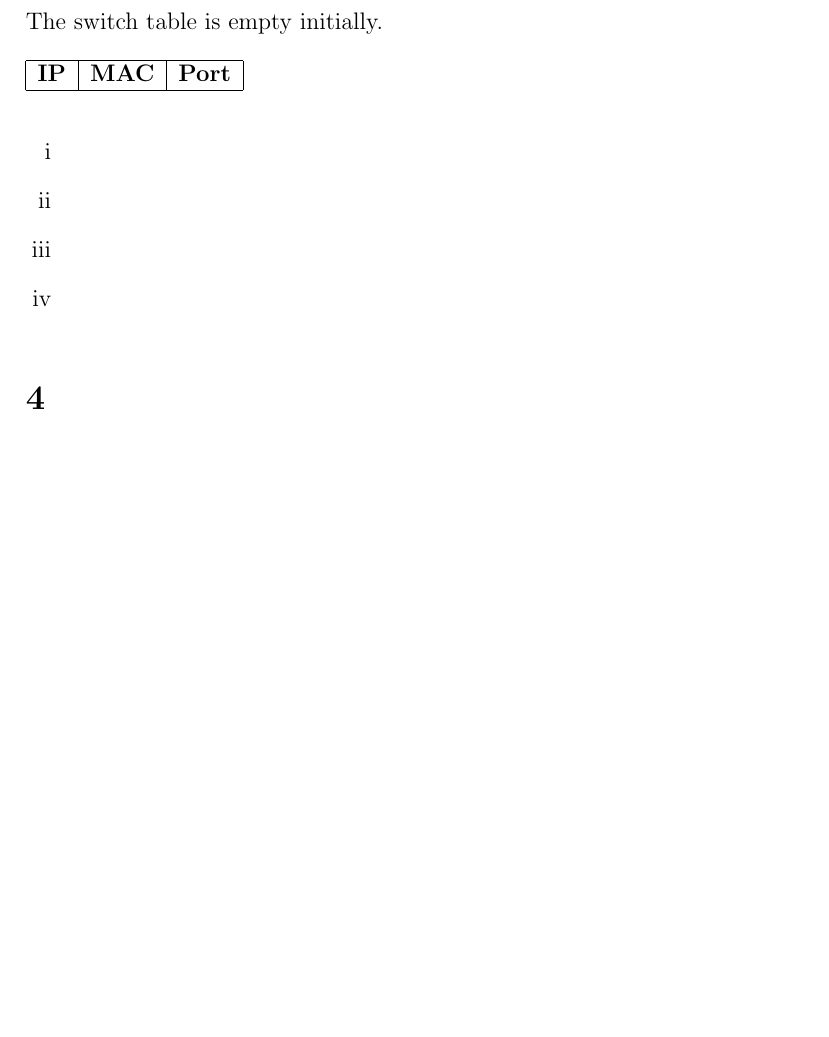
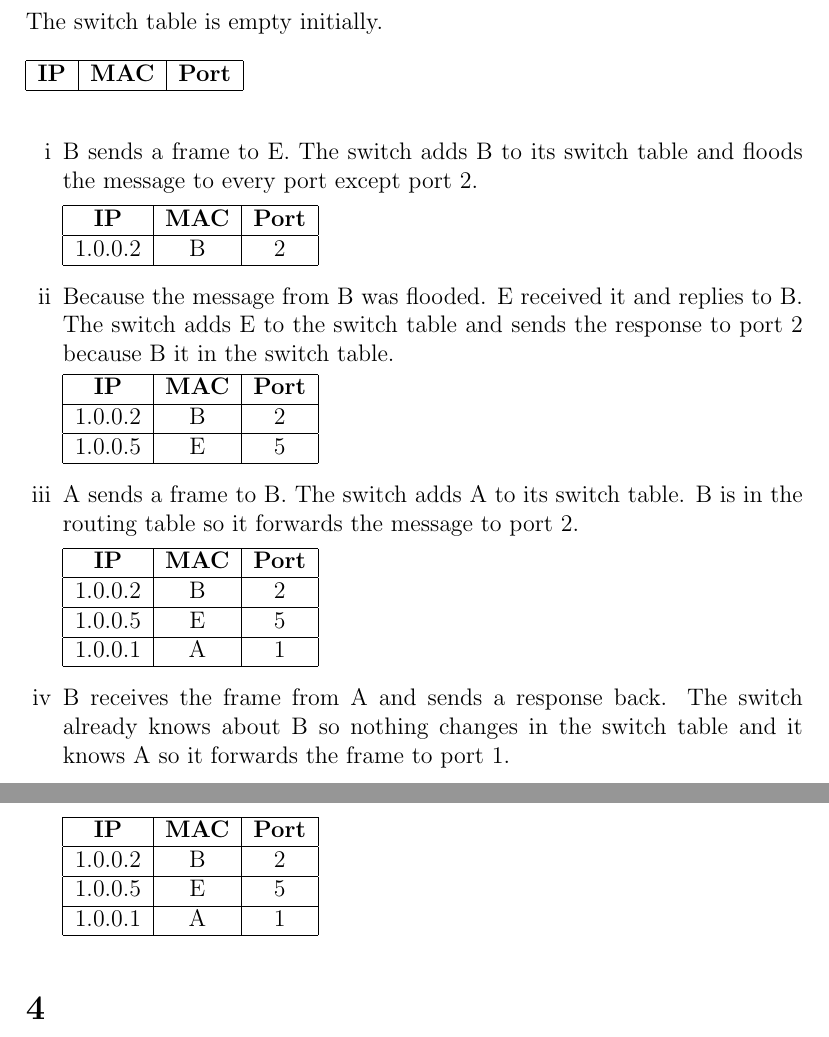
Before and after one commit to NetwerkenEnGedistribueerdeSystemen/NWI-IBC021_assignment4, a LaTeX document (answers/s4549775.tex): part of page 3 of 6 before the commit and two parts of pages 3 and 4 of 7 after it, the two joined at a grey line, cut so that both start at the same text, the shorter picture padded with empty space. Compiled offline with pdfLaTeX.

Commit message:
Answer 3i-3iv.

```diff
--- a/answers/s4549775.tex
+++ b/answers/s4549775.tex
@@ -108,9 +108,45 @@ The switch table is empty initially.
 
 \begin{enumerate}[i]
 	\item %i
+	B sends a frame to E. The switch adds B to its switch table and floods the message to every port except port 2.
+
+	\begin{tabular}{|c|c|c|}
+		\hline
+		\textbf{IP} & \textbf{MAC} & \textbf{Port}\\\hline
+		1.0.0.2 & B & 2\\\hline
+	\end{tabular}
+
 	\item %ii
-	\item %iii
+	Because the message from B was flooded. E received it and replies to B. The switch adds E to the switch table and sends the response to port 2 because B it in the switch table.
+
+	\begin{tabular}{|c|c|c|}
+		\hline
+		\textbf{IP} & \textbf{MAC} & \textbf{Port}\\\hline
+		1.0.0.2 & B & 2\\\hline
+		1.0.0.5 & E & 5\\\hline
+	\end{tabular}
+
+	\item % iii
+	A sends a frame to B. The switch adds A to its switch table. B is in the routing table so it forwards the message to port 2.
+
+	\begin{tabular}{|c|c|c|}
+		\hline
+		\textbf{IP} & \textbf{MAC} & \textbf{Port}\\\hline
+		1.0.0.2 & B & 2\\\hline
+		1.0.0.5 & E & 5\\\hline
+		1.0.0.1 & A & 1\\\hline
+	\end{tabular}
+
 	\item %iv
+	B receives the frame from A and sends a response back. The switch already knows about B so nothing changes in the switch table and it knows A so it forwards the frame to port 1.
+
+	\begin{tabular}{|c|c|c|}
+		\hline
+		\textbf{IP} & \textbf{MAC} & \textbf{Port}\\\hline
+		1.0.0.2 & B & 2\\\hline
+		1.0.0.5 & E & 5\\\hline
+		1.0.0.1 & A & 1\\\hline
+	\end{tabular}
 \end{enumerate}
 
 \section{} %4
```
